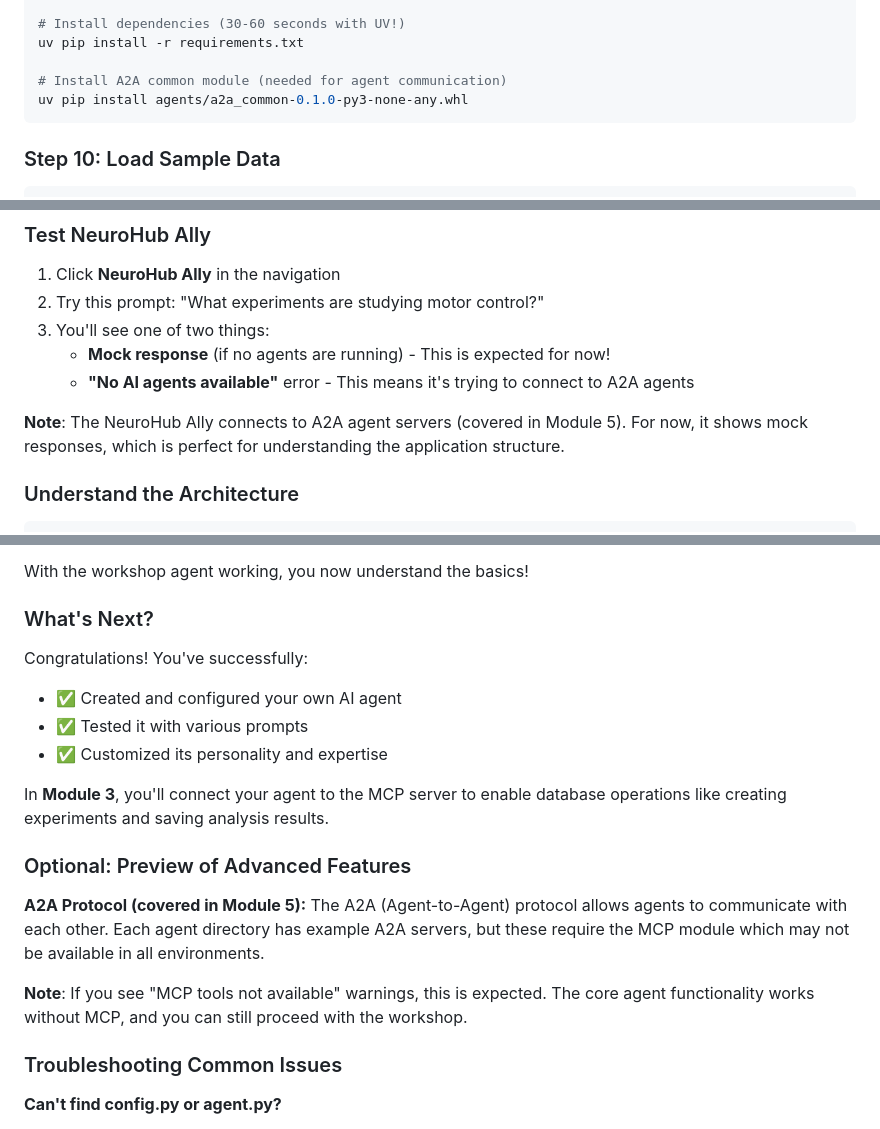
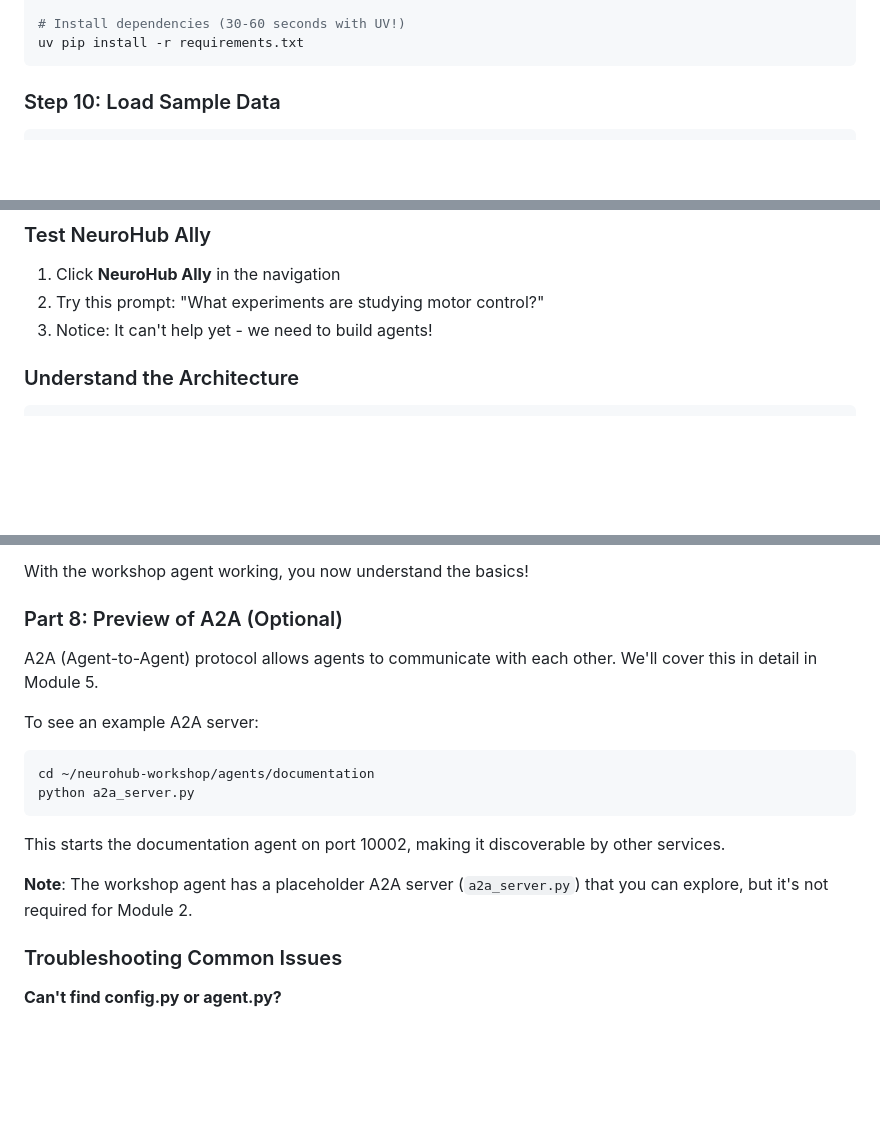
Before and after one commit to GDG-PVD/neurohub-workshop, a Markdown page: docs/NEUROHUB_WORKSHOP.md, 3 parts joined by grey strips. GitHub-like rendering; blank space fills up the shorter version.

Commit message:
revert: Restore NEUROHUB_WORKSHOP.md to commit 3ab2915
Reverted to the cleaner, more comprehensive version of the workshop guide
that includes complete setup instructions and better module organization.

````diff
--- a/docs/NEUROHUB_WORKSHOP.md
+++ b/docs/NEUROHUB_WORKSHOP.md
@@ -158,9 +158,6 @@ source .venv/bin/activate
 
 # Install dependencies (30-60 seconds with UV!)
 uv pip install -r requirements.txt
-
-# Install A2A common module (needed for agent communication)
-uv pip install agents/a2a_common-0.1.0-py3-none-any.whl
 ```
 
 ### Step 10: Load Sample Data
@@ -230,11 +227,7 @@ cd tools/neurohub && python mcp_server.py
 
 1. Click **NeuroHub Ally** in the navigation
 2. Try this prompt: "What experiments are studying motor control?"
-3. You'll see one of two things:
-   - **Mock response** (if no agents are running) - This is expected for now!
-   - **"No AI agents available"** error - This means it's trying to connect to A2A agents
-
-**Note**: The NeuroHub Ally connects to A2A agent servers (covered in Module 5). For now, it shows mock responses, which is perfect for understanding the application structure.
+3. Notice: It can't help yet - we need to build agents!
 
 ### Understand the Architecture
 
@@ -395,21 +388,19 @@ Google's Agent Development Kit (ADK) provides different types of agents for vari
 
 With the workshop agent working, you now understand the basics!
 
-### What's Next?
+### Part 8: Preview of A2A (Optional)
 
-Congratulations! You've successfully:
-- ✅ Created and configured your own AI agent
-- ✅ Tested it with various prompts
-- ✅ Customized its personality and expertise
+A2A (Agent-to-Agent) protocol allows agents to communicate with each other. We'll cover this in detail in Module 5.
 
-In **Module 3**, you'll connect your agent to the MCP server to enable database operations like creating experiments and saving analysis results.
+To see an example A2A server:
+```bash
+cd ~/neurohub-workshop/agents/documentation
+python a2a_server.py
+```
 
-### Optional: Preview of Advanced Features
+This starts the documentation agent on port 10002, making it discoverable by other services.
 
-**A2A Protocol (covered in Module 5):**
-The A2A (Agent-to-Agent) protocol allows agents to communicate with each other. Each agent directory has example A2A servers, but these require the MCP module which may not be available in all environments.
-
-**Note**: If you see "MCP tools not available" warnings, this is expected. The core agent functionality works without MCP, and you can still proceed with the workshop.
+**Note**: The workshop agent has a placeholder A2A server (`a2a_server.py`) that you can explore, but it's not required for Module 2.
 
 ### Troubleshooting Common Issues
 
````
